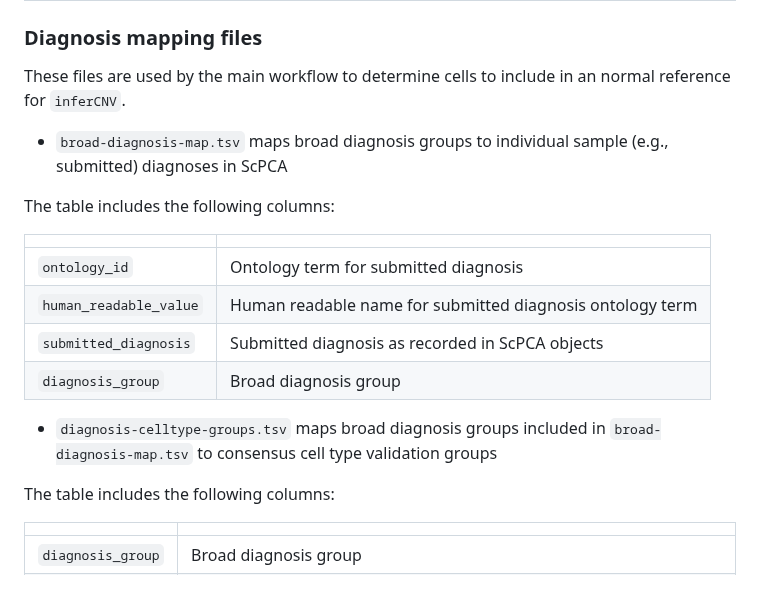
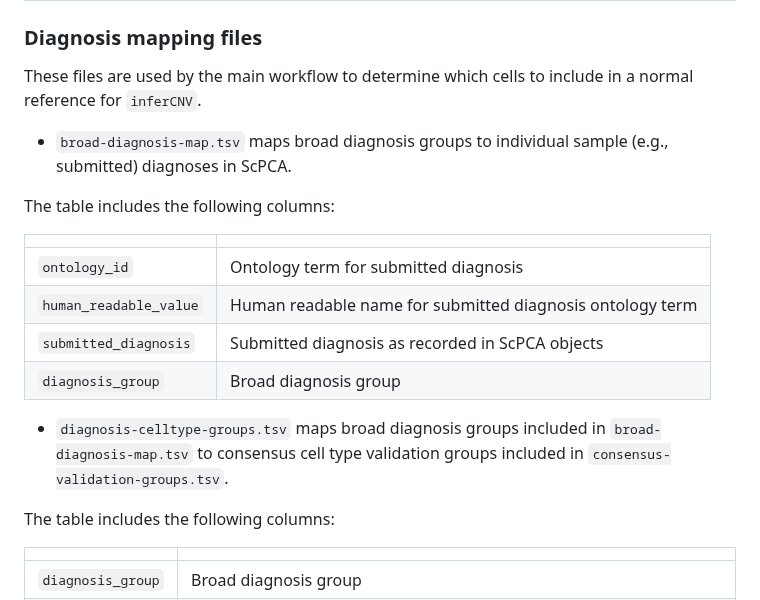
Before and after one commit to AlexsLemonade/scpca-nf, a Markdown page: references/README.md, the part around the change. GitHub-like rendering.

```diff
--- a/references/README.md
+++ b/references/README.md
@@ -75,9 +75,9 @@ The table includes the following columns:
 
 ### Diagnosis mapping files
 
-These files are used by the main workflow to determine cells to include in an normal reference for `inferCNV`.
+These files are used by the main workflow to determine which cells to include in a normal reference for `inferCNV`.
 
-- `broad-diagnosis-map.tsv` maps broad diagnosis groups to individual sample (e.g., submitted) diagnoses in ScPCA
+- `broad-diagnosis-map.tsv` maps broad diagnosis groups to individual sample (e.g., submitted) diagnoses in ScPCA.
 
 The table includes the following columns:
 
@@ -89,7 +89,7 @@ The table includes the following columns:
 | `diagnosis_group` | Broad diagnosis group |
 
 
-- `diagnosis-celltype-groups.tsv` maps broad diagnosis groups included in `broad-diagnosis-map.tsv` to consensus cell type validation groups
+- `diagnosis-celltype-groups.tsv` maps broad diagnosis groups included in `broad-diagnosis-map.tsv` to consensus cell type validation groups included in `consensus-validation-groups.tsv`.
 
 The table includes the following columns:
 
```
Also changed, not shown: internal-instructions.md (+6 -11 lines).
